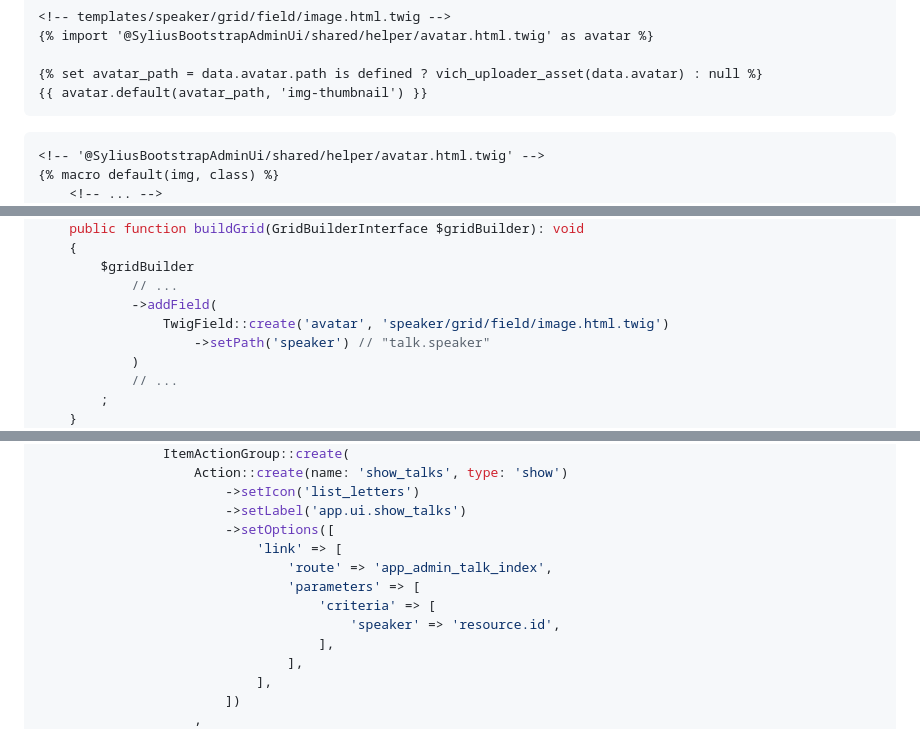
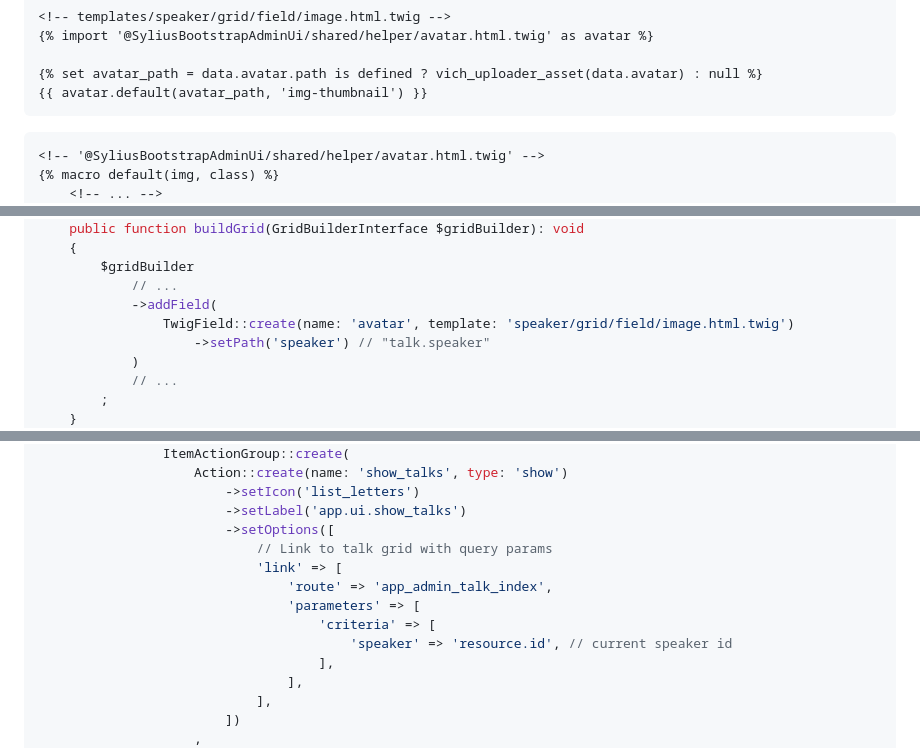
Before and after one commit to loic425/admin-panel-revolution-for-your-symfony-projects, a Markdown page: pages/06_real_use_case.md, 3 parts joined by grey strips. GitHub-like rendering.

````diff
--- a/pages/06_real_use_case.md
+++ b/pages/06_real_use_case.md
@@ -207,7 +207,7 @@ public function buildGrid(GridBuilderInterface $gridBuilder): void
 {{ avatar.default(avatar_path, 'img-thumbnail') }}
 ```
 
-```twig
+```twig{no|all}
 <!-- '@SyliusBootstrapAdminUi/shared/helper/avatar.html.twig' -->
 {% macro default(img, class) %}
     <!-- ... -->
@@ -265,7 +267,7 @@ final class TalkGrid extends AbstractGrid implements ResourceAwareGridInterface
         $gridBuilder
             // ...
             ->addField(
-                TwigField::create('avatar', 'speaker/grid/field/image.html.twig')
+                TwigField::create(name: 'avatar', template: 'speaker/grid/field/image.html.twig')
                     ->setPath('speaker') // "talk.speaker"
             )
             // ...
@@ -374,11 +376,12 @@ final class SpeakerGrid extends AbstractGrid implements ResourceAwareGridInterfa
                         ->setIcon('list_letters')
                         ->setLabel('app.ui.show_talks')
                         ->setOptions([
+                            // Link to talk grid with query params
                             'link' => [
                                 'route' => 'app_admin_talk_index',
                                 'parameters' => [
                                     'criteria' => [
-                                        'speaker' => 'resource.id',
+                                        'speaker' => 'resource.id', // current speaker id
                                     ],
                                 ],
                             ],
````
Also changed, not shown: other parts of pages/06_real_use_case.md (+3 -1 lines), pages/05_sylius_stack.md (+1 -60 lines).
